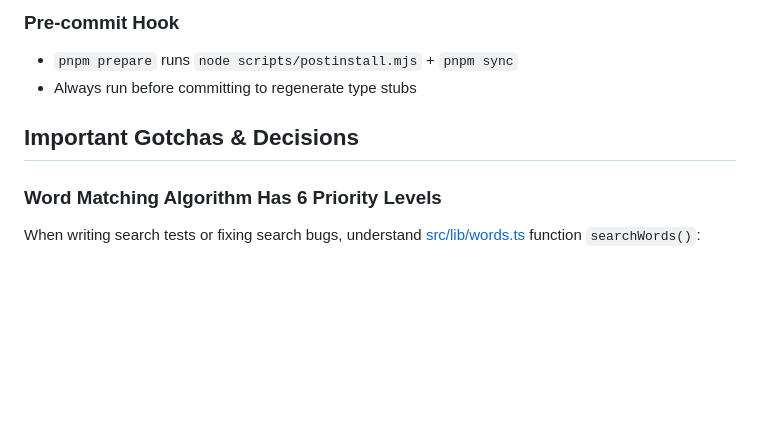
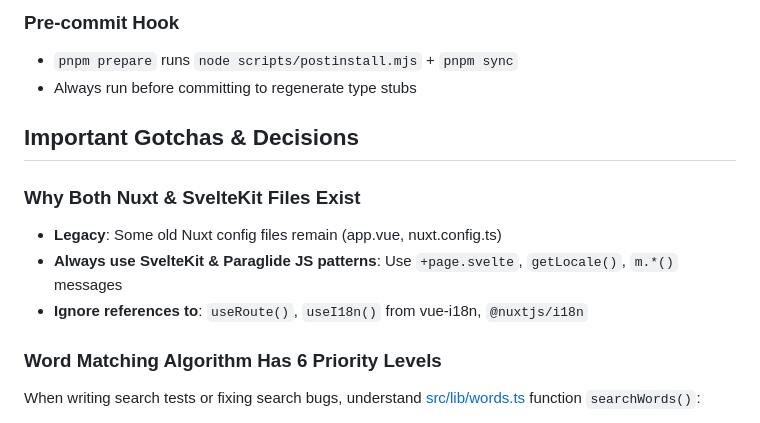
Before and after one commit to xicri/genshin-dictionary, a Markdown page: .github/copilot-instructions.md, the part around the change. GitHub-like rendering; blank space fills up the shorter version.

Commit message:
tmp: instructions for Nuxt

```diff
--- a/.github/copilot-instructions.md
+++ b/.github/copilot-instructions.md
@@ -111,6 +111,12 @@ pnpm vrt                 # Visual regression testing
 
 ## Important Gotchas & Decisions
 
+### Why Both Nuxt & SvelteKit Files Exist
+
+- **Legacy**: Some old Nuxt config files remain (app.vue, nuxt.config.ts)
+- **Always use SvelteKit & Paraglide JS patterns**: Use `+page.svelte`, `getLocale()`, `m.*()` messages
+- **Ignore references to**: `useRoute()`, `useI18n()` from vue-i18n, `@nuxtjs/i18n`
+
 ### Word Matching Algorithm Has 6 Priority Levels
 
 When writing search tests or fixing search bugs, understand [src/lib/words.ts](src/lib/words.ts) function `searchWords()`:
```
